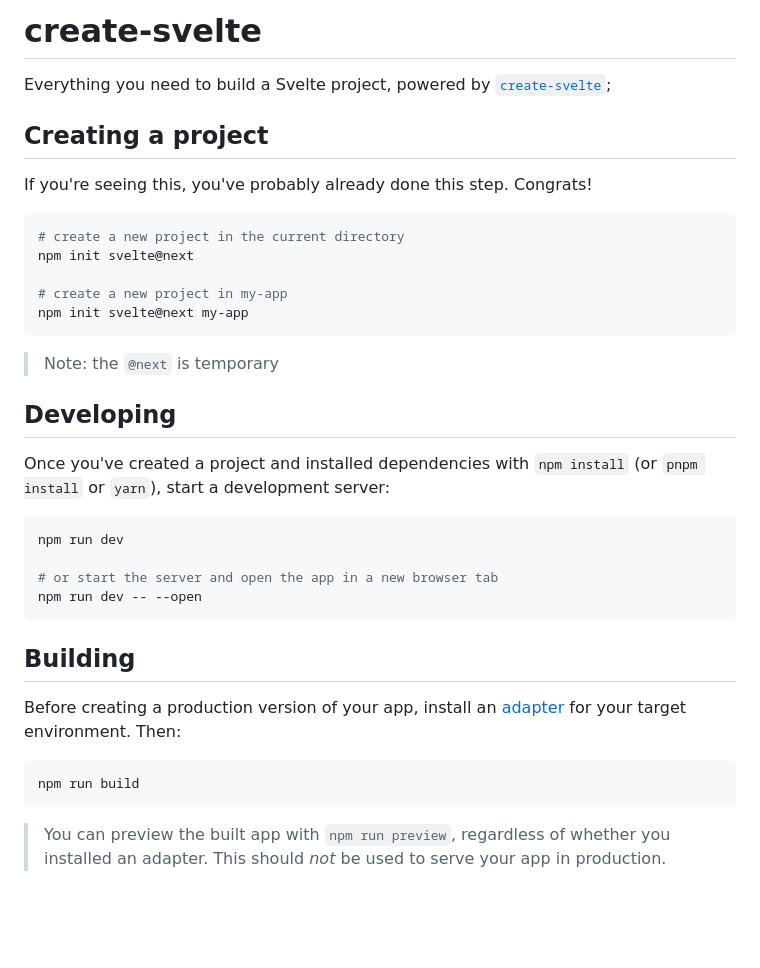
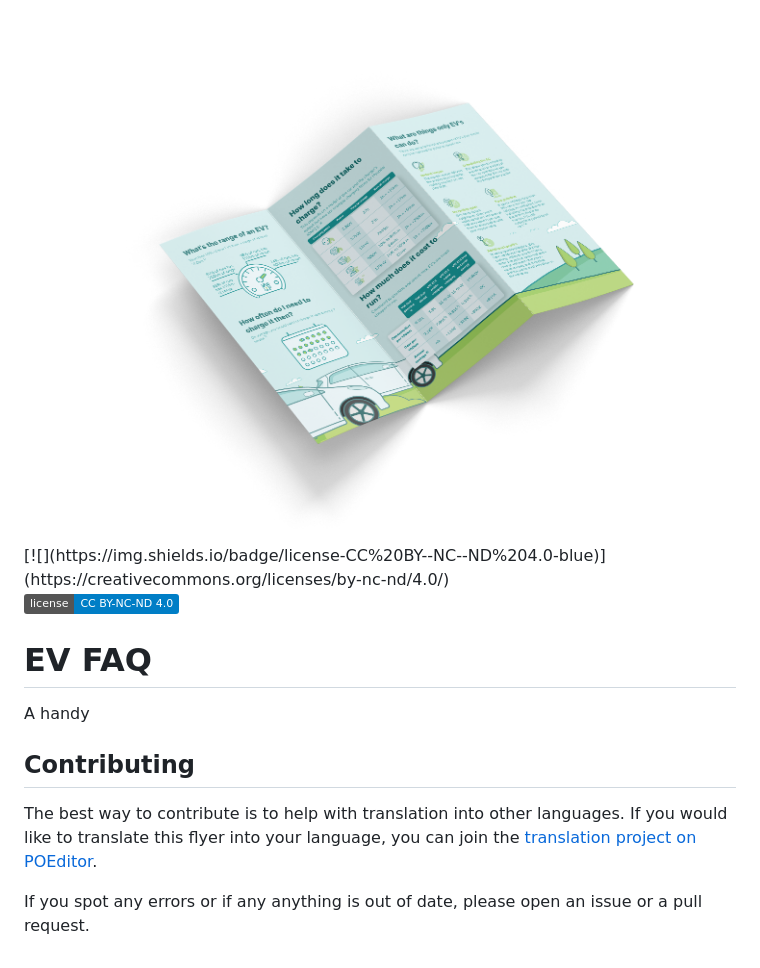
Before and after one commit to gaia-charge/ev-faq, a Markdown page: README.md, the part around the change. Rendered like a GitHub page; pictures changed too: static/ev-faq-en.png (added); badges without logos; blank space fills up the shorter version.

````diff
--- a/README.md
+++ b/README.md
@@ -1,38 +1,13 @@
-# create-svelte
+<img src="static/ev-faq-en.png">
+[![](https://img.shields.io/badge/license-CC%20BY--NC--ND%204.0-blue)](https://creativecommons.org/licenses/by-nc-nd/4.0/)
 
-Everything you need to build a Svelte project, powered by [`create-svelte`](https://github.com/sveltejs/kit/tree/master/packages/create-svelte);
+![](https://img.shields.io/badge/license-CC%20BY--NC--ND%204.0-blue)
 
-## Creating a project
+# EV FAQ
+A handy
 
-If you're seeing this, you've probably already done this step. Congrats!
+## Contributing
 
-```bash
-# create a new project in the current directory
-npm init svelte@next
+The best way to contribute is to help with translation into other languages. If you would like to translate this flyer into your language, you can join the [translation project on POEditor](https://poeditor.com/join/project?hash=dzTB4mO8tn).
 
-# create a new project in my-app
-npm init svelte@next my-app
-```
-
-> Note: the `@next` is temporary
-
-## Developing
-
-Once you've created a project and installed dependencies with `npm install` (or `pnpm install` or `yarn`), start a development server:
-
-```bash
-npm run dev
-
-# or start the server and open the app in a new browser tab
-npm run dev -- --open
-```
-
-## Building
-
-Before creating a production version of your app, install an [adapter](https://kit.svelte.dev/docs#adapters) for your target environment. Then:
-
-```bash
-npm run build
-```
-
-> You can preview the built app with `npm run preview`, regardless of whether you installed an adapter. This should _not_ be used to serve your app in production.
+If you spot any errors or if any anything is out of date, please open an issue or a pull request.
````
Also changed, not shown: static/ev-faq-es.png (added), static/ev-faq-pl.png (added).
